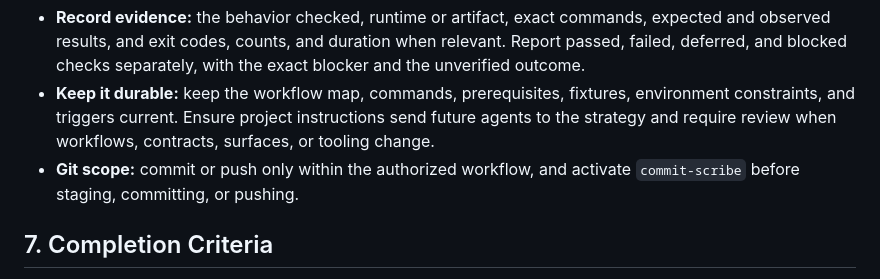
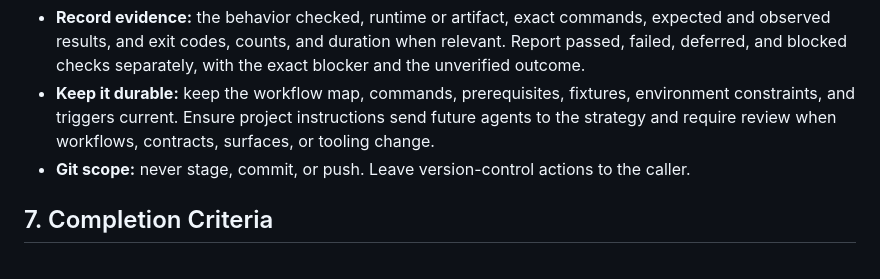
Before and after one commit to kanad13/coherent-output, a Markdown page: skills/test-strategist/SKILL.md, the part around the change. GitHub-like rendering.

Commit message:
refactor(skills): stop test-strategist from reaching into git
Problem
- test-strategist told the agent to activate commit-scribe before any
  commit or push, so three skills each restated a git rule of their own.

Solution
- Replace the Git scope bullet with a plain prohibition: the skill never
  stages, commits, or pushes. The caller owns version control.

Decisions
- A testing lens has no reason to know git exists; removing the edge also
  removes a test-strategist -> commit-scribe call from the skill graph.

Implementation
- One bullet in section 6 of skills/test-strategist/SKILL.md.

Notes
- Behavior is unchanged when test-strategist is the entry skill and the
  user asks for a commit; the main agent still routes that to commit-scribe
  through the global instructions.

```diff
--- a/skills/test-strategist/SKILL.md
+++ b/skills/test-strategist/SKILL.md
@@ -81,7 +81,7 @@ Run the selected checks, or execute manual procedures directly, and compare actu
 
 - **Record evidence:** the behavior checked, runtime or artifact, exact commands, expected and observed results, and exit codes, counts, and duration when relevant. Report passed, failed, deferred, and blocked checks separately, with the exact blocker and the unverified outcome.
 - **Keep it durable:** keep the workflow map, commands, prerequisites, fixtures, environment constraints, and triggers current. Ensure project instructions send future agents to the strategy and require review when workflows, contracts, surfaces, or tooling change.
-- **Git scope:** commit or push only within the authorized workflow, and activate `commit-scribe` before staging, committing, or pushing.
+- **Git scope:** never stage, commit, or push. Leave version-control actions to the caller.
 
 ## 7. Completion Criteria
 
```
